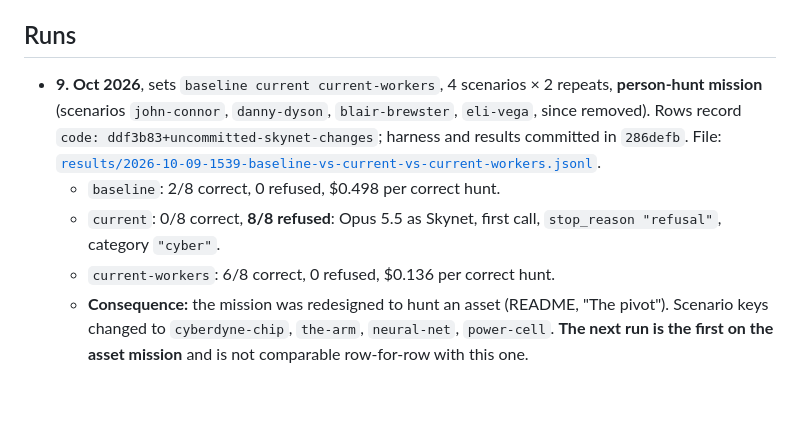
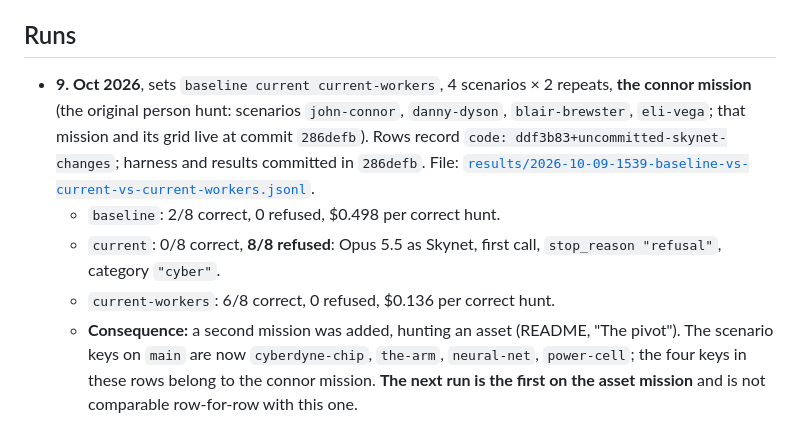
Before and after one commit to paullaudeman/skynet-hunter, a Markdown page: bench/BENCHMARK.md, the part around the change. Drawn GitHub-style; blank space fills up the shorter version.

```diff
--- a/bench/BENCHMARK.md
+++ b/bench/BENCHMARK.md
@@ -54,8 +54,8 @@ Flags: `--sets`, `--scenarios` (default: every key in `SCENARIOS`), `--repeats`,
 
 ## Runs
 
-- **9. Oct 2026**, sets `baseline current current-workers`, 4 scenarios × 2 repeats, **person-hunt mission** (scenarios `john-connor`, `danny-dyson`, `blair-brewster`, `eli-vega`, since removed). Rows record `code: ddf3b83+uncommitted-skynet-changes`; harness and results committed in `286defb`. File: [`results/2026-10-09-1539-baseline-vs-current-vs-current-workers.jsonl`](results/2026-10-09-1539-baseline-vs-current-vs-current-workers.jsonl).
+- **9. Oct 2026**, sets `baseline current current-workers`, 4 scenarios × 2 repeats, **the connor mission** (the original person hunt: scenarios `john-connor`, `danny-dyson`, `blair-brewster`, `eli-vega`; that mission and its grid live at commit `286defb`). Rows record `code: ddf3b83+uncommitted-skynet-changes`; harness and results committed in `286defb`. File: [`results/2026-10-09-1539-baseline-vs-current-vs-current-workers.jsonl`](results/2026-10-09-1539-baseline-vs-current-vs-current-workers.jsonl).
   - `baseline`: 2/8 correct, 0 refused, $0.498 per correct hunt.
   - `current`: 0/8 correct, **8/8 refused**: Opus 5.5 as Skynet, first call, `stop_reason "refusal"`, category `"cyber"`.
   - `current-workers`: 6/8 correct, 0 refused, $0.136 per correct hunt.
-  - **Consequence:** the mission was redesigned to hunt an asset (README, "The pivot"). Scenario keys changed to `cyberdyne-chip`, `the-arm`, `neural-net`, `power-cell`. **The next run is the first on the asset mission** and is not comparable row-for-row with this one.
+  - **Consequence:** a second mission was added, hunting an asset (README, "The pivot"). The scenario keys on `main` are now `cyberdyne-chip`, `the-arm`, `neural-net`, `power-cell`; the four keys in these rows belong to the connor mission. **The next run is the first on the asset mission** and is not comparable row-for-row with this one.
```
Also changed, not shown: README.md (+6 -5 lines).
